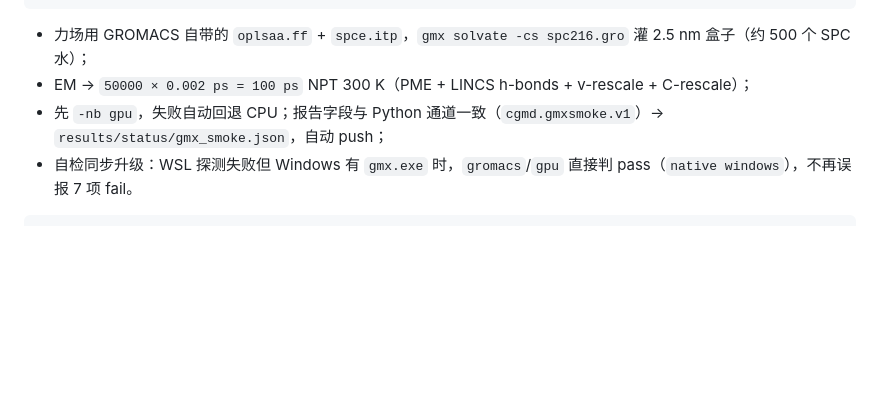
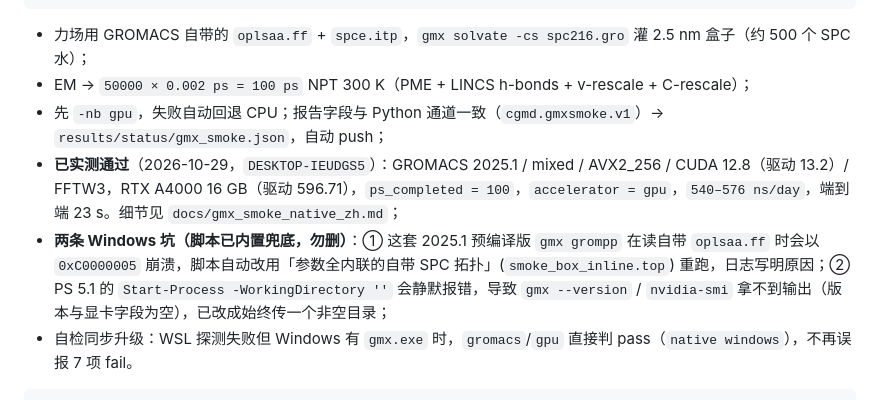
Before and after one commit to hukeying85-ux/0fuye, a Markdown page: README.md, the part around the change. Rendered like a GitHub page; blank space fills up the shorter version.

Commit message:
docs: record the successful native 100 ps run (GROMACS 2025.1, RTX A4000) and the two Windows pitfalls
Co-authored-by: arena-agent <297053741+arena-agent@users.noreply.github.com>

````diff
--- a/README.md
+++ b/README.md
@@ -143,6 +143,8 @@ powershell -NoProfile -ExecutionPolicy Bypass -File C:\cgmd\0fuye\skills\cgmd-hu
 * 力场用 GROMACS 自带的 `oplsaa.ff` + `spce.itp`，`gmx solvate -cs spc216.gro` 灌 2.5 nm 盒子（约 500 个 SPC 水）；
 * EM → `50000 × 0.002 ps = 100 ps` NPT 300 K（PME + LINCS h-bonds + v-rescale + C-rescale）；
 * 先 `-nb gpu`，失败自动回退 CPU；报告字段与 Python 通道一致（`cgmd.gmxsmoke.v1`）→ `results/status/gmx_smoke.json`，自动 push；
+* **已实测通过**（2026-10-29，`DESKTOP-IEUDGS5`）：GROMACS 2025.1 / mixed / AVX2_256 / CUDA 12.8（驱动 13.2）/ FFTW3，RTX A4000 16 GB（驱动 596.71），`ps_completed = 100`，`accelerator = gpu`，`540–576 ns/day`，端到端 23 s。细节见 `docs/gmx_smoke_native_zh.md`；
+* **两条 Windows 坑（脚本已内置兜底，勿删）**：① 这套 2025.1 预编译版 `gmx grompp` 在读自带 `oplsaa.ff` 时会以 `0xC0000005` 崩溃，脚本自动改用「参数全内联的自带 SPC 拓扑」(`smoke_box_inline.top`) 重跑，日志写明原因；② PS 5.1 的 `Start-Process -WorkingDirectory ''` 会静默报错，导致 `gmx --version` / `nvidia-smi` 拿不到输出（版本与显卡字段为空），已改成始终传一个非空目录；
 * 自检同步升级：WSL 探测失败但 Windows 有 `gmx.exe` 时，`gromacs`/`gpu` 直接判 pass（`native windows`），不再误报 7 项 fail。
 
 ```powershell
````
Also changed, not shown: docs/gmx_smoke_native_zh.md (added, +88 -0 lines), skills/cgmd-hub/README.md (+1 -1 lines).
